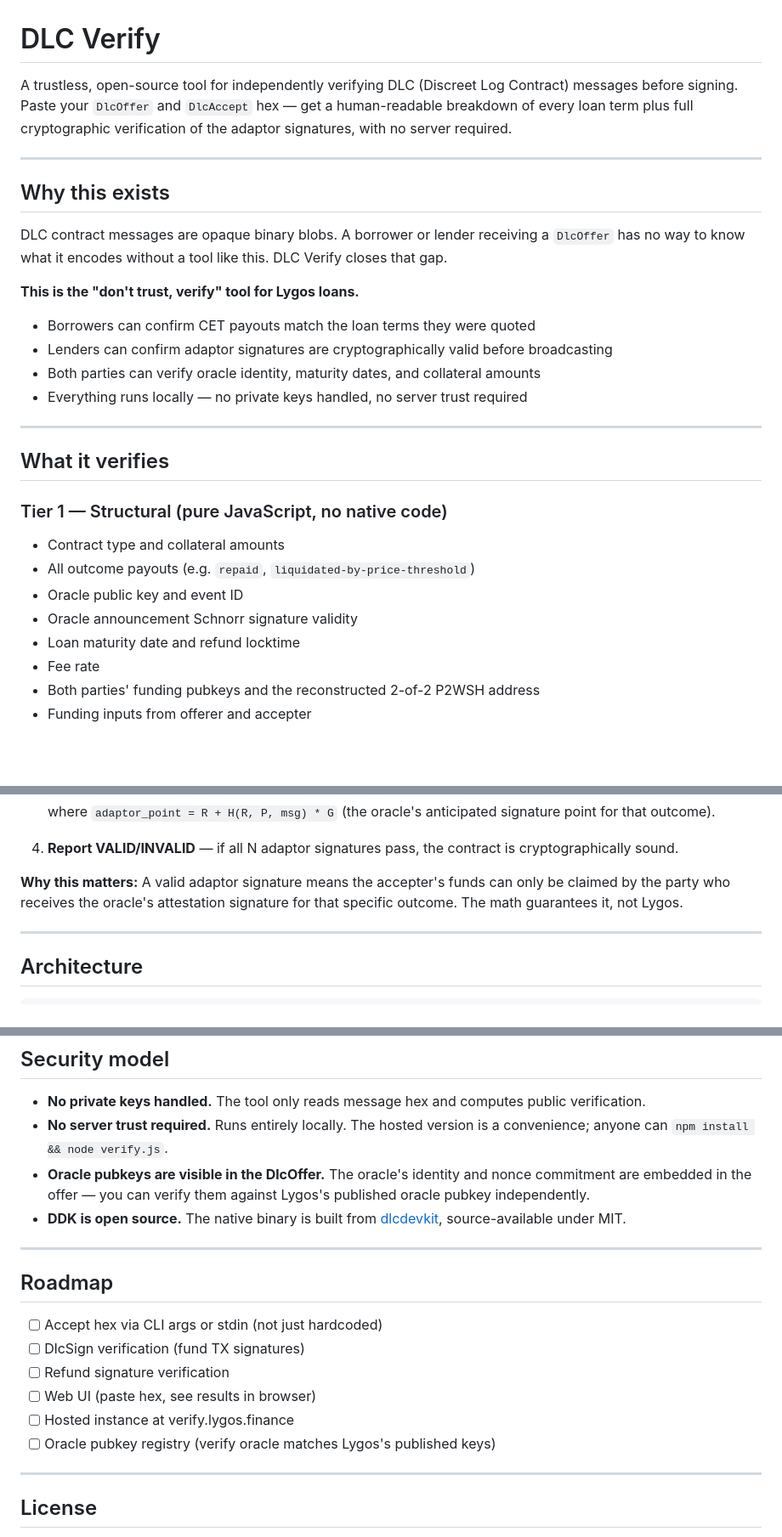
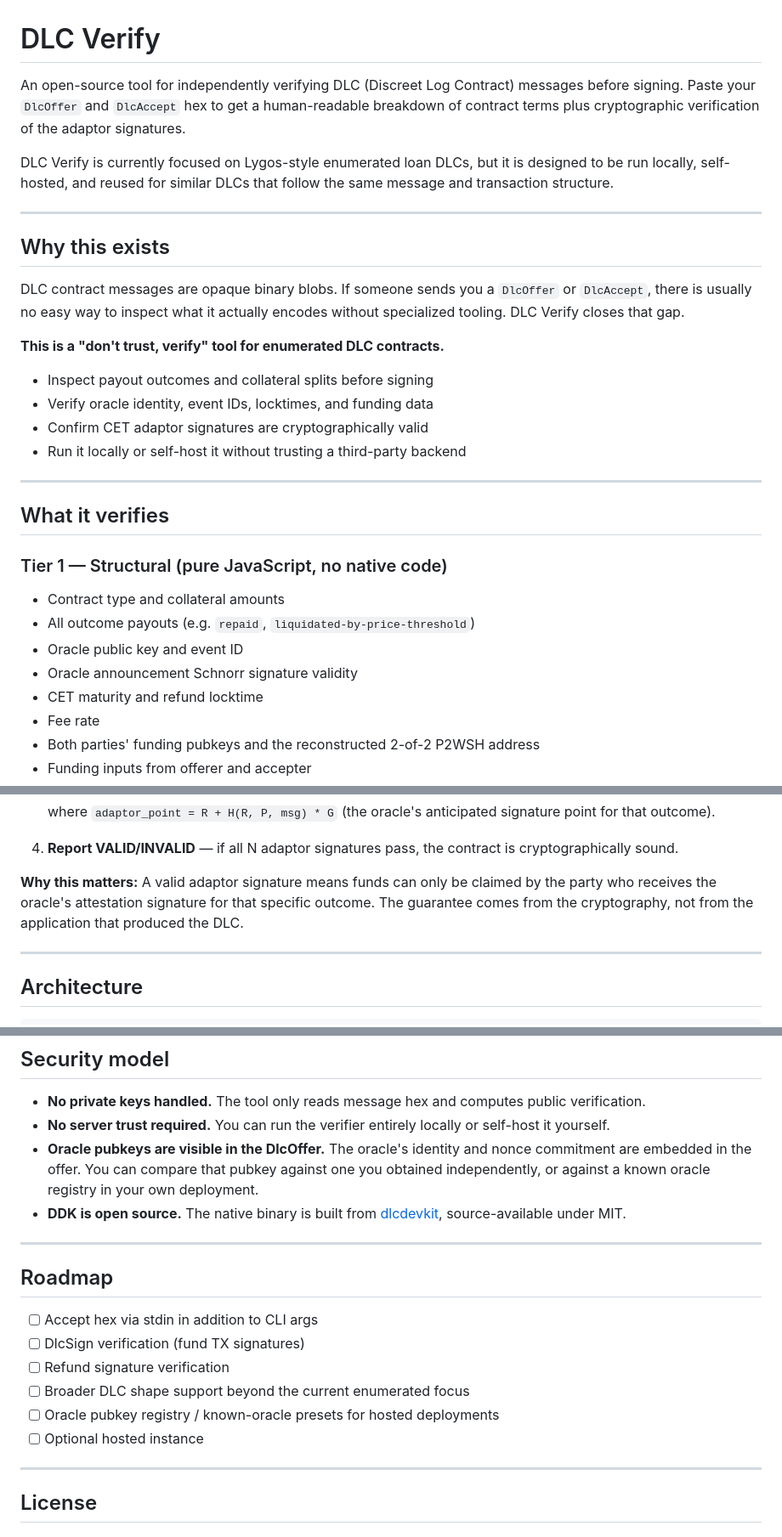
Before and after one commit to LygosLabs/dlc-verify, a Markdown page: README.md, 3 parts joined by grey strips. Shown at 85% size. GitHub-like rendering; blank space fills up the shorter version.

Commit message:
Reframe README for open-source users

```diff
--- a/README.md
+++ b/README.md
@@ -1,19 +1,21 @@
 # DLC Verify
 
-A trustless, open-source tool for independently verifying DLC (Discreet Log Contract) messages before signing. Paste your `DlcOffer` and `DlcAccept` hex — get a human-readable breakdown of every loan term plus full cryptographic verification of the adaptor signatures, with no server required.
+An open-source tool for independently verifying DLC (Discreet Log Contract) messages before signing. Paste your `DlcOffer` and `DlcAccept` hex to get a human-readable breakdown of contract terms plus cryptographic verification of the adaptor signatures.
+
+DLC Verify is currently focused on Lygos-style enumerated loan DLCs, but it is designed to be run locally, self-hosted, and reused for similar DLCs that follow the same message and transaction structure.
 
 ---
 
 ## Why this exists
 
-DLC contract messages are opaque binary blobs. A borrower or lender receiving a `DlcOffer` has no way to know what it encodes without a tool like this. DLC Verify closes that gap.
+DLC contract messages are opaque binary blobs. If someone sends you a `DlcOffer` or `DlcAccept`, there is usually no easy way to inspect what it actually encodes without specialized tooling. DLC Verify closes that gap.
 
-**This is the "don't trust, verify" tool for Lygos loans.**
+**This is a "don't trust, verify" tool for enumerated DLC contracts.**
 
-- Borrowers can confirm CET payouts match the loan terms they were quoted
-- Lenders can confirm adaptor signatures are cryptographically valid before broadcasting
-- Both parties can verify oracle identity, maturity dates, and collateral amounts
-- Everything runs locally — no private keys handled, no server trust required
+- Inspect payout outcomes and collateral splits before signing
+- Verify oracle identity, event IDs, locktimes, and funding data
+- Confirm CET adaptor signatures are cryptographically valid
+- Run it locally or self-host it without trusting a third-party backend
 
 ---
 
@@ -25,7 +27,7 @@ DLC contract messages are opaque binary blobs. A borrower or lender receiving a
 - All outcome payouts (e.g. `repaid`, `liquidated-by-price-threshold`)
 - Oracle public key and event ID
 - Oracle announcement Schnorr signature validity
-- Loan maturity date and refund locktime
+- CET maturity and refund locktime
 - Fee rate
 - Both parties' funding pubkeys and the reconstructed 2-of-2 P2WSH address
 - Funding inputs from offerer and accepter
@@ -99,7 +114,7 @@ The verification steps:
 
 4. **Report VALID/INVALID** — if all N adaptor signatures pass, the contract is cryptographically sound.
 
-**Why this matters:** A valid adaptor signature means the accepter's funds can only be claimed by the party who receives the oracle's attestation signature for that specific outcome. The math guarantees it, not Lygos.
+**Why this matters:** A valid adaptor signature means funds can only be claimed by the party who receives the oracle's attestation signature for that specific outcome. The guarantee comes from the cryptography, not from the application that produced the DLC.
 
 ---
 
@@ -125,20 +140,20 @@ No backend. No wallet. No private keys. Stateless.
 ## Security model
 
 - **No private keys handled.** The tool only reads message hex and computes public verification.
-- **No server trust required.** Runs entirely locally. The hosted version is a convenience; anyone can `npm install && node verify.js`.
-- **Oracle pubkeys are visible in the DlcOffer.** The oracle's identity and nonce commitment are embedded in the offer — you can verify them against Lygos's published oracle pubkey independently.
+- **No server trust required.** You can run the verifier entirely locally or self-host it yourself.
+- **Oracle pubkeys are visible in the DlcOffer.** The oracle's identity and nonce commitment are embedded in the offer. You can compare that pubkey against one you obtained independently, or against a known oracle registry in your own deployment.
 - **DDK is open source.** The native binary is built from [dlcdevkit](https://github.com/bennyblader/ddk-ffi), source-available under MIT.
 
 ---
 
 ## Roadmap
 
-- [ ] Accept hex via CLI args or stdin (not just hardcoded)
+- [ ] Accept hex via stdin in addition to CLI args
 - [ ] DlcSign verification (fund TX signatures)
 - [ ] Refund signature verification
-- [ ] Web UI (paste hex, see results in browser)
-- [ ] Hosted instance at verify.lygos.finance
-- [ ] Oracle pubkey registry (verify oracle matches Lygos's published keys)
+- [ ] Broader DLC shape support beyond the current enumerated focus
+- [ ] Oracle pubkey registry / known-oracle presets for hosted deployments
+- [ ] Optional hosted instance
 
 ---
 
```
Also changed, not shown: other parts of README.md (+16 -3 lines).
